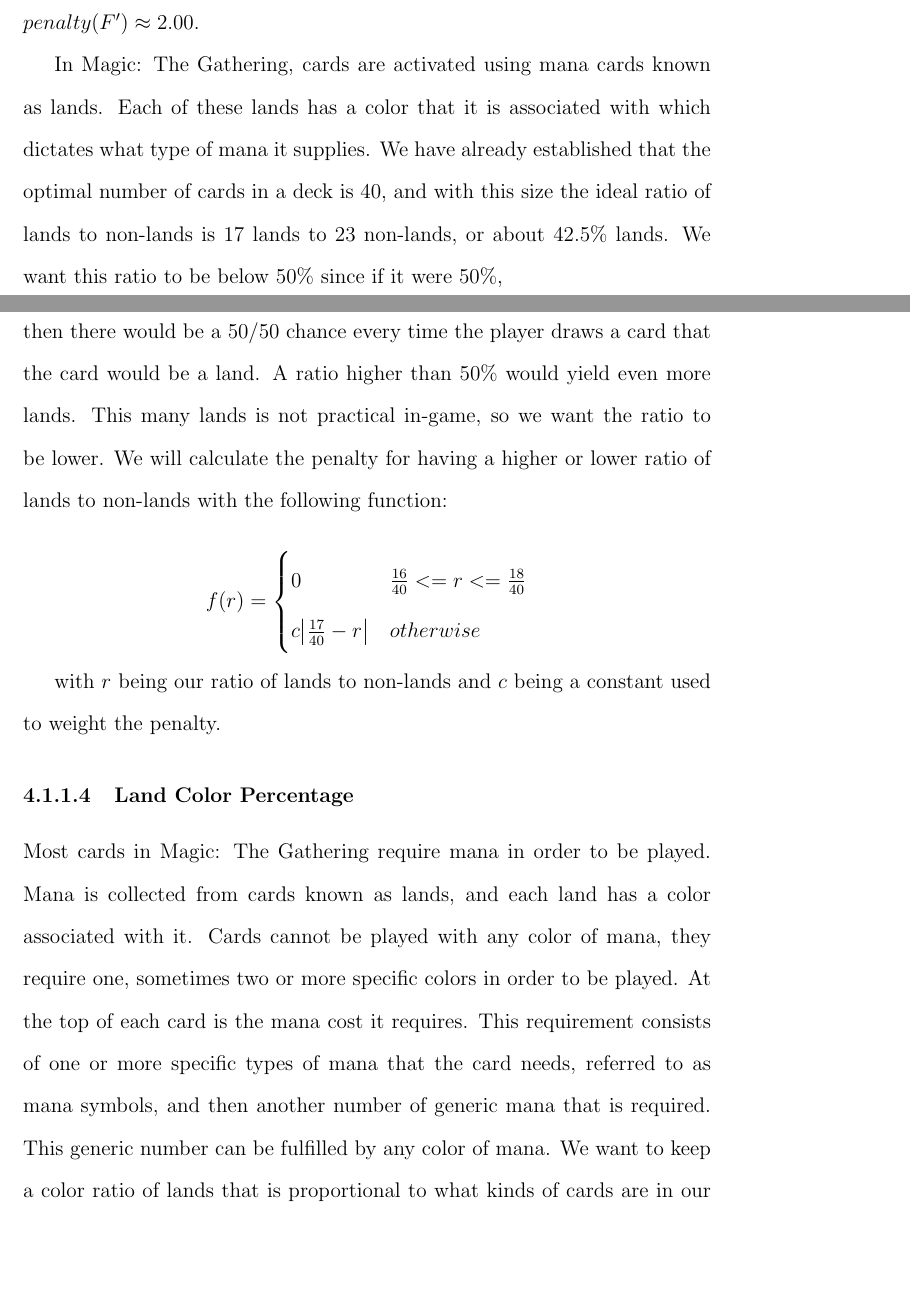
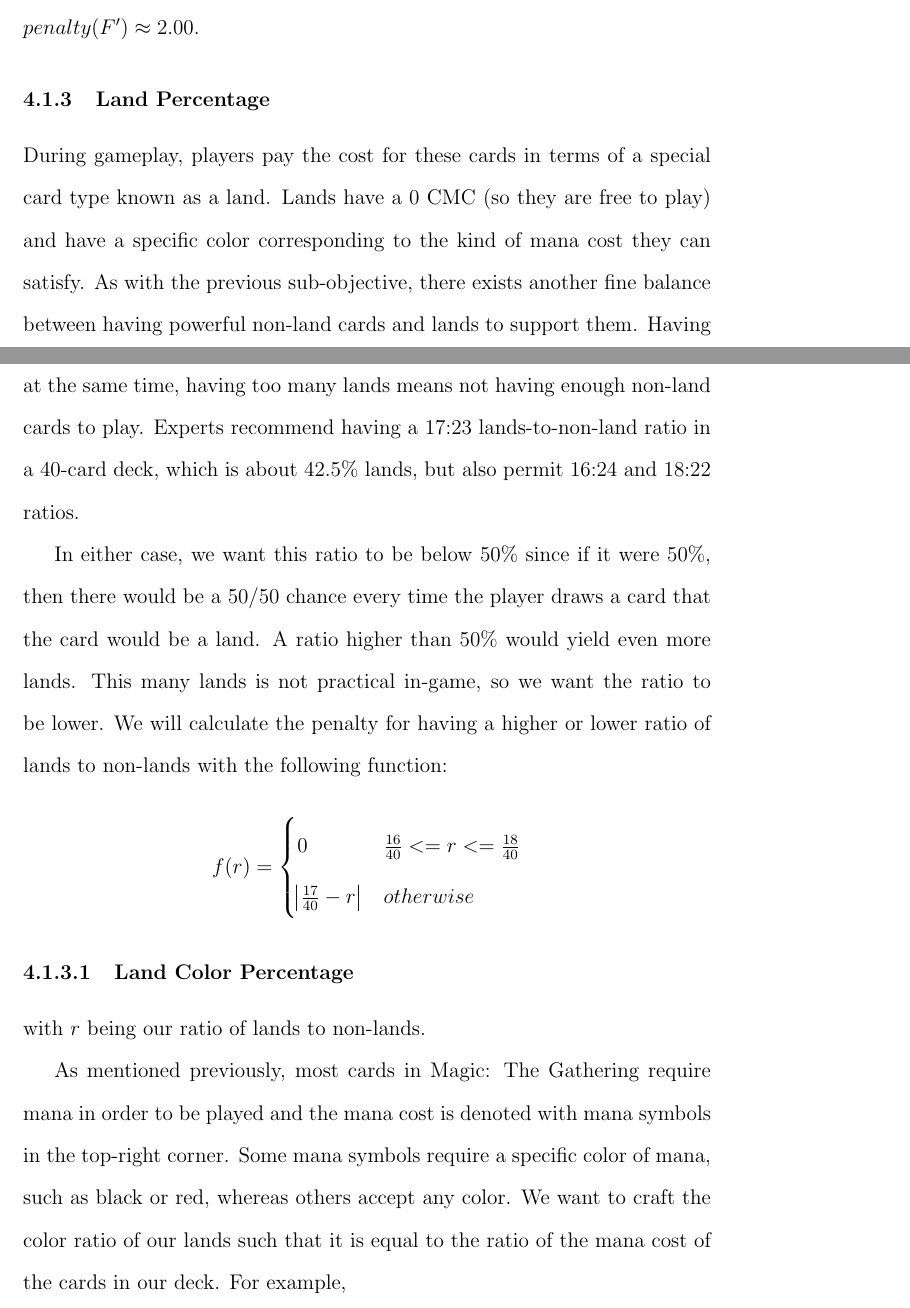
Before and after one commit to 0x326/miami-university-cse-464-group-project, a LaTeX document (writeups/Project Report.tex): two parts of pages 15 and 16 of 24, joined at a grey line, cut so that both start at the same text, the shorter picture padded with empty space. Compiled offline with pdfLaTeX.

Commit message:
Revise objective function text

```diff
--- a/writeups/Project Report.tex
+++ b/writeups/Project Report.tex
@@ -432,15 +429,22 @@
 Using this function, the penalty for the suboptimal mana curve would be
 $ penalty(F') \approx 2.00 $.
 
+\subsubsection{Land Percentage}
 
-In Magic: The Gathering, cards are activated using mana cards known as lands.
-Each of these lands has a color that it is associated with which dictates
-what type of mana it supplies.
-We have already established that the optimal number of cards in a deck is 40,
-and with this size the ideal ratio of lands to non-lands is 17 lands to 23 non-lands,
-or about 42.5\% lands.
-We want this ratio to be below 50\% since if it were 50\%,
-\subsubsubsection{Land Percentage}
+During gameplay,
+players pay the cost for these cards in terms of a special card type known as a land.
+Lands have a 0 CMC (so they are free to play)
+and have a specific color corresponding to the kind of mana cost they can satisfy.
+As with the previous sub-objective,
+there exists another fine balance between having powerful non-land cards and lands to support them.
+Having too few lands means not having enough mana to play the non-land cards
+but, at the same time, having too many lands means not having enough non-land cards to play.
+Experts recommend having a 17:23 lands-to-non-land ratio in a 40-card deck,
+which is about 42.5\% lands,
+but also permit 16:24 and 18:22 ratios.
+
+In either case,
+we want this ratio to be below 50\% since if it were 50\%,
 then there would be a 50/50 chance every time the player draws a card that the card would be a land.
 A ratio higher than 50\% would yield even more lands.
 This many lands is not practical in-game,
@@ -451,23 +455,19 @@
 $$
 f(r) = \begin{cases}
     0 & \frac{16}{40} <= r <= \frac{18}{40} \\
-    c \abs{\frac{17}{40} - r} & otherwise
+    \abs{\frac{17}{40} - r} & otherwise
 \end{cases}
 $$
 
-with $ r $ being our ratio of lands to non-lands
-and $ c $ being a constant used to weight the penalty.
 
 \subsubsubsection{Land Color Percentage}
+with $ r $ being our ratio of lands to non-lands.
 
-Most cards in Magic: The Gathering require mana in order to be played.
-Mana is collected from cards known as lands,
-and each land has a color associated with it.
-Cards cannot be played with any color of mana,
-they require one, sometimes two or more specific colors in order to be played.
-At the top of each card is the mana cost it requires.
-This requirement consists of one or more specific types of mana that the card needs,
-referred to as mana symbols, and then another number of generic mana that is required.
-This generic number can be fulfilled by any color of mana.
-We want to keep a color ratio of lands that is proportional to what kinds of cards are in our deck.
+As mentioned previously,
+most cards in Magic: The Gathering require mana in order to be played
+and the mana cost is denoted with mana symbols in the top-right corner.
+Some mana symbols require a specific color of mana, such as black or red,
+whereas others accept any color.
+We want to craft the color ratio of our lands such that it is equal to
+the ratio of the mana cost of the cards in our deck.
 For example,
```
Also changed, not shown: writeups/Project Report.tex (65 more changed lines).
